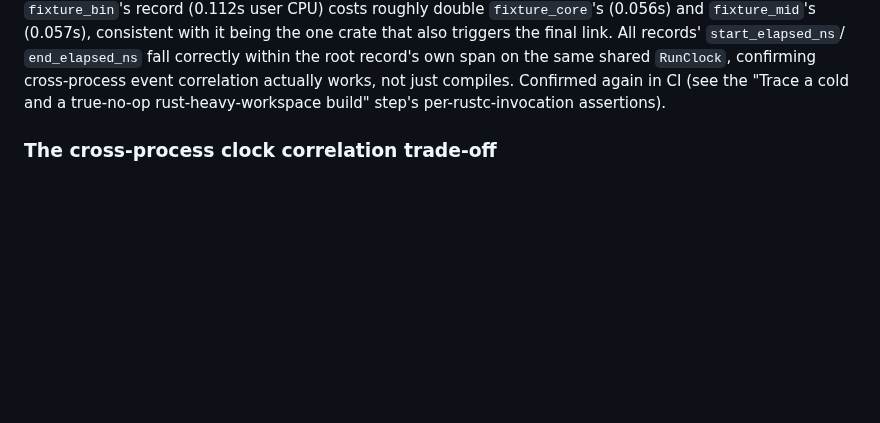
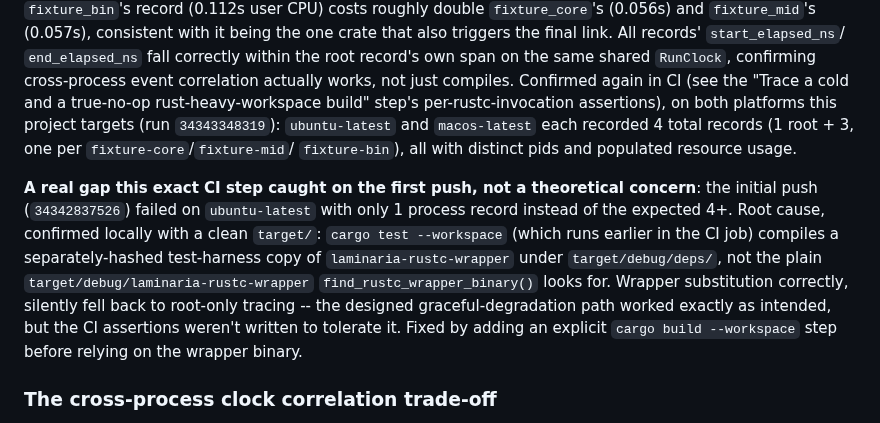
Before and after one commit to asopitech-labs/laminaria-rust-nim-toolchain, a Markdown page: crates/laminaria-run/NOTES.md, the part around the change. Drawn GitHub-style; blank space fills up the shorter version.

Commit message:
docs(laminaria-run): record the CI-caught wrapper-binary staleness gap and cross-platform confirmation
CI (34343348319) confirms per-rustc-invocation tracing on both
ubuntu-latest and macos-latest after the build-order fix, and NOTES.md
now documents the real gap the first CI push caught (cargo test
--workspace doesn't produce the plain wrapper binary the wrapper
resolver looks for) as a finding in its own right, not just a fixed
typo.

Co-Authored-By: Claude Sonnet 5 <noreply@anthropic.com>

```diff
--- a/crates/laminaria-run/NOTES.md
+++ b/crates/laminaria-run/NOTES.md
@@ -74,7 +74,23 @@ also triggers the final link. All records' `start_elapsed_ns`/
 same shared `RunClock`, confirming cross-process event correlation
 actually works, not just compiles. Confirmed again in CI (see the
 "Trace a cold and a true-no-op rust-heavy-workspace build" step's
-per-rustc-invocation assertions).
+per-rustc-invocation assertions), on both platforms this project targets
+(run `34343348319`): `ubuntu-latest` and `macos-latest` each recorded 4
+total records (1 root + 3, one per `fixture-core`/`fixture-mid`/
+`fixture-bin`), all with distinct pids and populated resource usage.
+
+**A real gap this exact CI step caught on the first push, not a
+theoretical concern**: the initial push (`34342837526`) failed on
+`ubuntu-latest` with only 1 process record instead of the expected 4+.
+Root cause, confirmed locally with a clean `target/`: `cargo test
+--workspace` (which runs earlier in the CI job) compiles a
+separately-hashed test-harness copy of `laminaria-rustc-wrapper` under
+`target/debug/deps/`, not the plain `target/debug/laminaria-rustc-wrapper`
+`find_rustc_wrapper_binary()` looks for. Wrapper substitution correctly,
+silently fell back to root-only tracing -- the designed
+graceful-degradation path worked exactly as intended, but the CI
+assertions weren't written to tolerate it. Fixed by adding an explicit
+`cargo build --workspace` step before relying on the wrapper binary.
 
 ### The cross-process clock correlation trade-off
 
```
